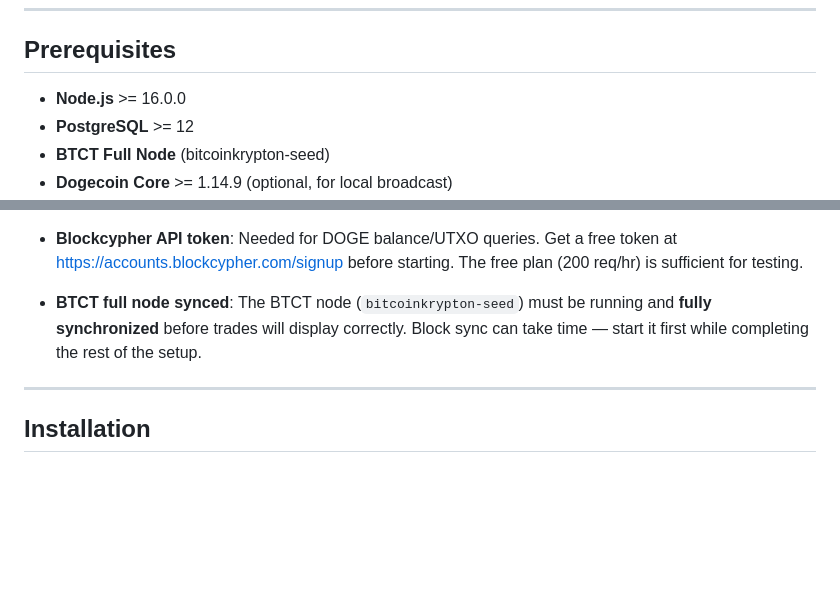
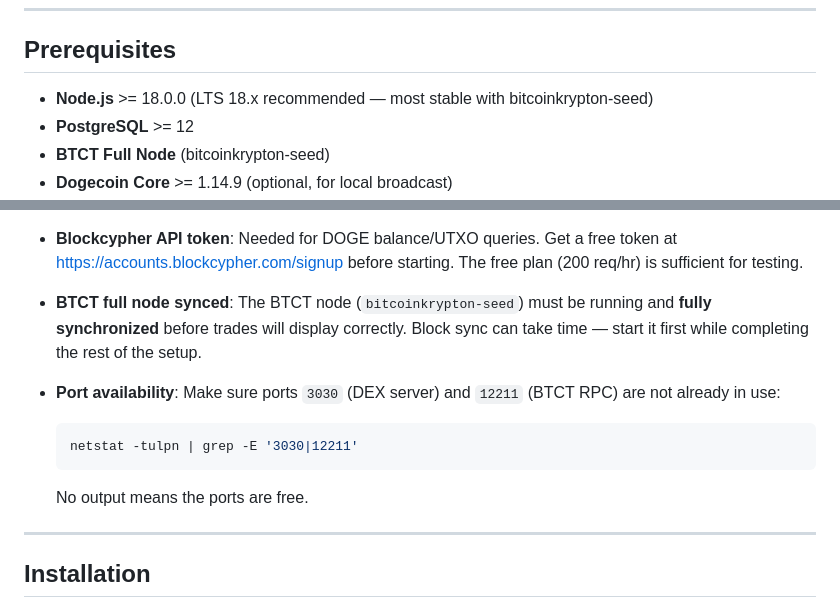
Before and after one commit to timessanta/btct-doge-dex, a Markdown page: README.md, 2 parts joined by grey strips. GitHub-like rendering; blank space fills up the shorter version.

Commit message:
docs: bump Node.js requirement to 18.x, add port check to checklist

````diff
--- a/README.md
+++ b/README.md
@@ -64,7 +64,7 @@ A non-custodial, peer-to-peer atomic swap platform for exchanging BTCT (Bitcoin
 
 ## Prerequisites
 
-- **Node.js** >= 16.0.0
+- **Node.js** >= 18.0.0 (LTS 18.x recommended — most stable with bitcoinkrypton-seed)
 - **PostgreSQL** >= 12
 - **BTCT Full Node** (bitcoinkrypton-seed)
 - **Dogecoin Core** >= 1.14.9 (optional, for local broadcast)
@@ -81,6 +81,12 @@ Before following this guide, prepare these 3 things to avoid getting stuck mid-w
 - **Blockcypher API token**: Needed for DOGE balance/UTXO queries. Get a free token at [https://accounts.blockcypher.com/signup](https://accounts.blockcypher.com/signup) before starting. The free plan (200 req/hr) is sufficient for testing.
 
 - **BTCT full node synced**: The BTCT node (`bitcoinkrypton-seed`) must be running and **fully synchronized** before trades will display correctly. Block sync can take time — start it first while completing the rest of the setup.
+
+- **Port availability**: Make sure ports `3030` (DEX server) and `12211` (BTCT RPC) are not already in use:
+  ```bash
+  netstat -tulpn | grep -E '3030|12211'
+  ```
+  No output means the ports are free.
 
 ---
 
````
